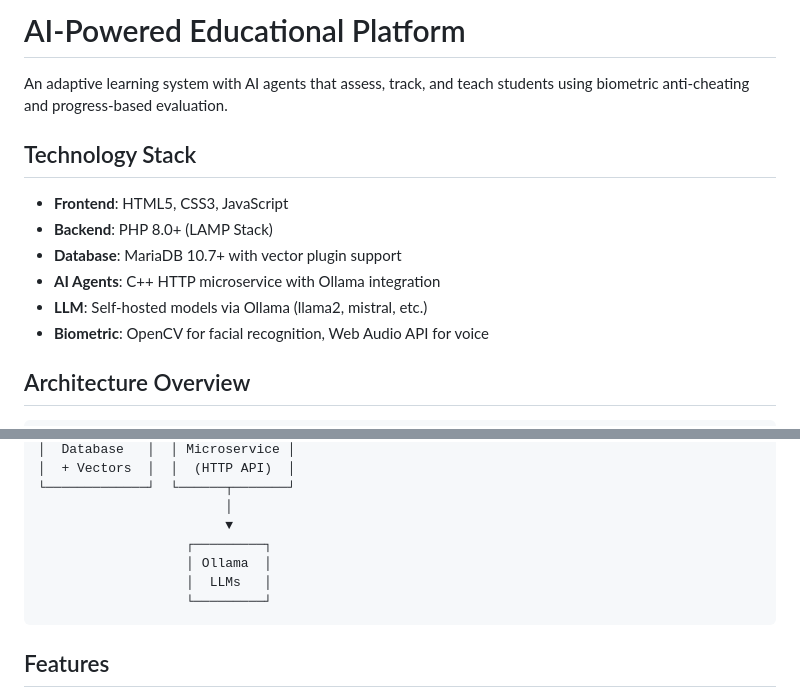
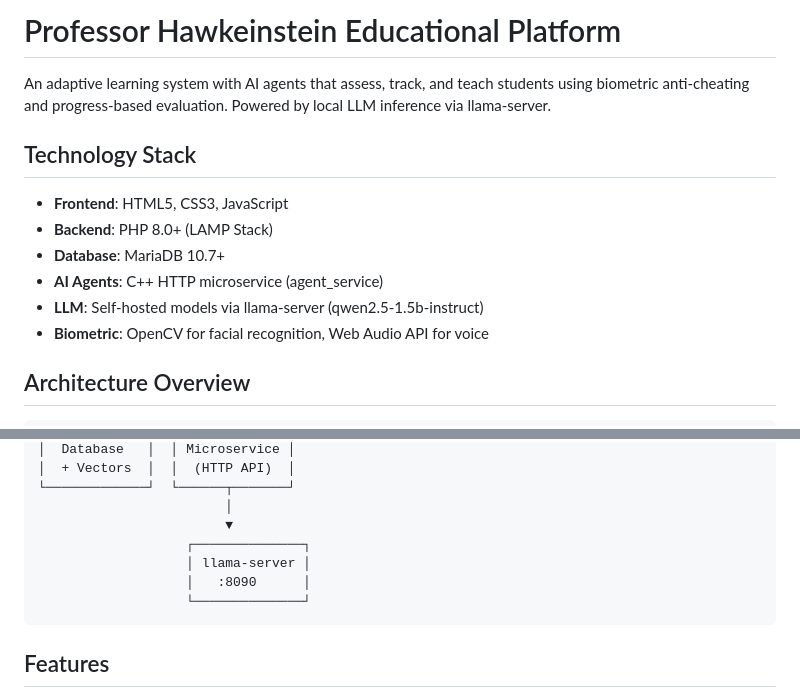
Before and after one commit to stevemeierotto/Professor-Hawkeinstein, a Markdown page: README.md, 2 parts joined by grey strips. Rendered like a GitHub page.

````diff
--- a/README.md
+++ b/README.md
@@ -1,14 +1,14 @@
-# AI-Powered Educational Platform
+# Professor Hawkeinstein Educational Platform
 
-An adaptive learning system with AI agents that assess, track, and teach students using biometric anti-cheating and progress-based evaluation.
+An adaptive learning system with AI agents that assess, track, and teach students using biometric anti-cheating and progress-based evaluation. Powered by local LLM inference via llama-server.
 
 ## Technology Stack
 
 - **Frontend**: HTML5, CSS3, JavaScript
 - **Backend**: PHP 8.0+ (LAMP Stack)
-- **Database**: MariaDB 10.7+ with vector plugin support
-- **AI Agents**: C++ HTTP microservice with Ollama integration
-- **LLM**: Self-hosted models via Ollama (llama2, mistral, etc.)
+- **Database**: MariaDB 10.7+
+- **AI Agents**: C++ HTTP microservice (agent_service)
+- **LLM**: Self-hosted models via llama-server (qwen2.5-1.5b-instruct)
 - **Biometric**: OpenCV for facial recognition, Web Audio API for voice
 
 ## Architecture Overview
@@ -35,10 +35,10 @@ An adaptive learning system with AI agents that assess, track, and teach student
 └─────────────┘  └──────┬───────┘
                         │
                         ▼
-                   ┌─────────┐
-                   │ Ollama  │
-                   │  LLMs   │
-                   └─────────┘
+                   ┌──────────────┐
+                   │ llama-server │
+                   │   :8090      │
+                   └──────────────┘
 ```
 
 ## Features
````
Also changed, not shown: other parts of README.md (+63 -32 lines).
